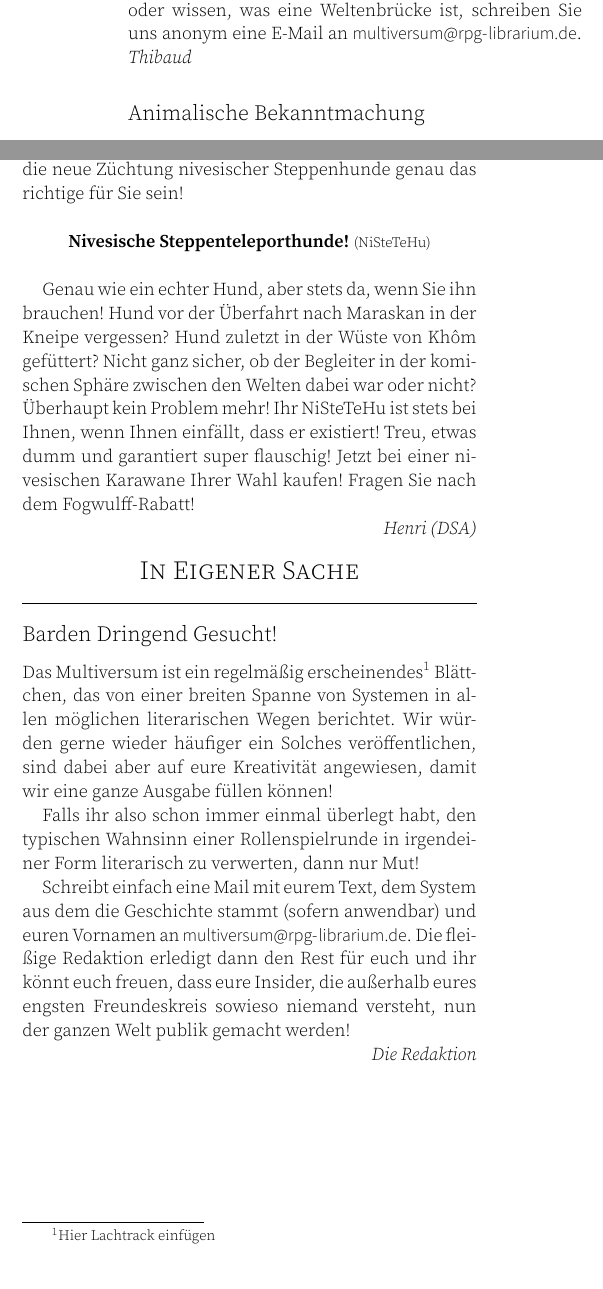
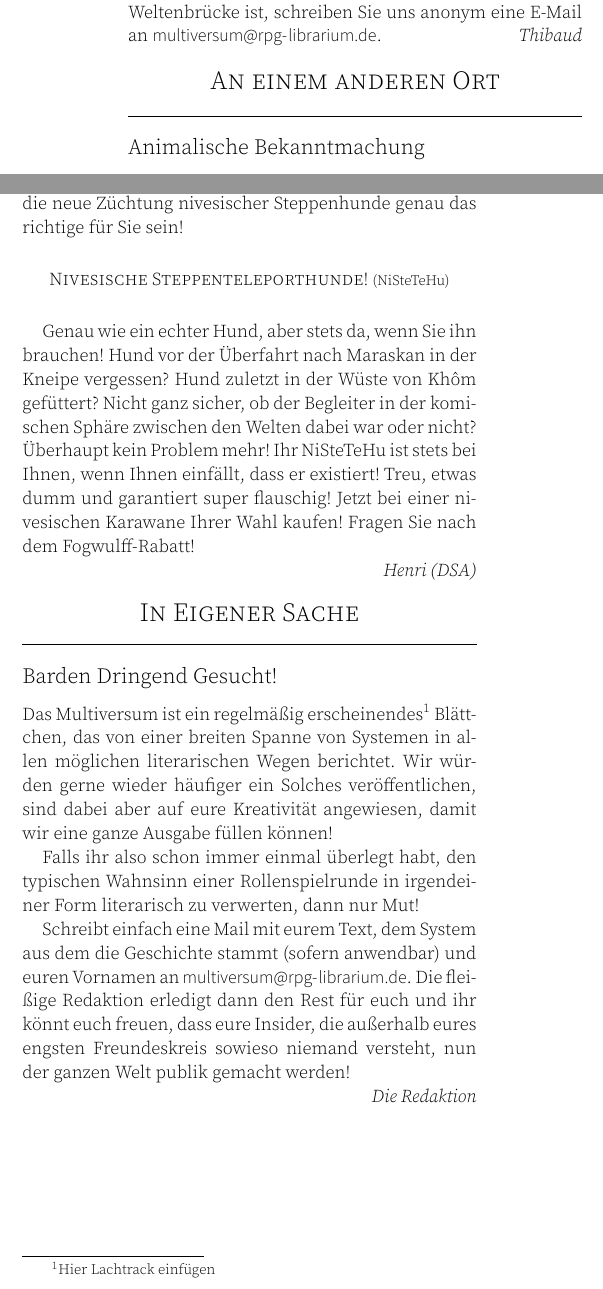
Before and after one commit to RPGLibrarium/multiversum, a LaTeX document (src/multiversum-026.tex): two parts of the columns of pages 1 and 2 of 2, joined at a grey line, cut so that both start at the same text. Compiled offline with XeLaTeX.

Commit message:
Review
- Habe meine Artikel nochmal angepasst und hier das Makro \zeitung{}
  verwendet.
- In Werbungen haben wir in der Vergangenheit die Produktnamen mit center und
  textsc hervorgehoben. Das habe ich entsprechend angepasst.

```diff
--- a/src/multiversum-026.tex
+++ b/src/multiversum-026.tex
@@ -66,6 +67,7 @@ haben, oder wissen, was eine Weltenbrücke ist, schreiben Sie uns anonym eine
 E-Mail an \url{multiversum@rpg-librarium.de}.
 \verfasser{Thibaud}
 
+\section{An einem anderen Ort}
 
 \subsection{Animalische Bekanntmachung}
 Bei der letzten Gerichtsversammlung in Animal City wurde der Diebstahl der
@@ -200,12 +199,7 @@ nächsten Befehl?  Ist Ihnen schon wieder ihr Kampfhund verhungert, weil Sie ihn
 zwischen den Sphären vergessen haben?  Dann könnte die neue Züchtung nivesischer
 Steppenhunde genau das richtige für Sie sein!
 
-\bigskip
-
-\centerline{\textbf{Nivesische Steppenteleporthunde!}
-{\footnotesize(NiSteTeHu)}}
-
-\bigskip
+\begin{center}\textsc{Nivesische Steppenteleporthunde!} {\footnotesize(NiSteTeHu)}\end{center}
 
 Genau wie ein echter Hund, aber stets da, wenn Sie ihn brauchen!
 Hund vor der Überfahrt nach Maraskan in der Kneipe vergessen?  Hund zuletzt in
```
Also changed, not shown: src/multiversum-026.tex (12 more changed lines).
